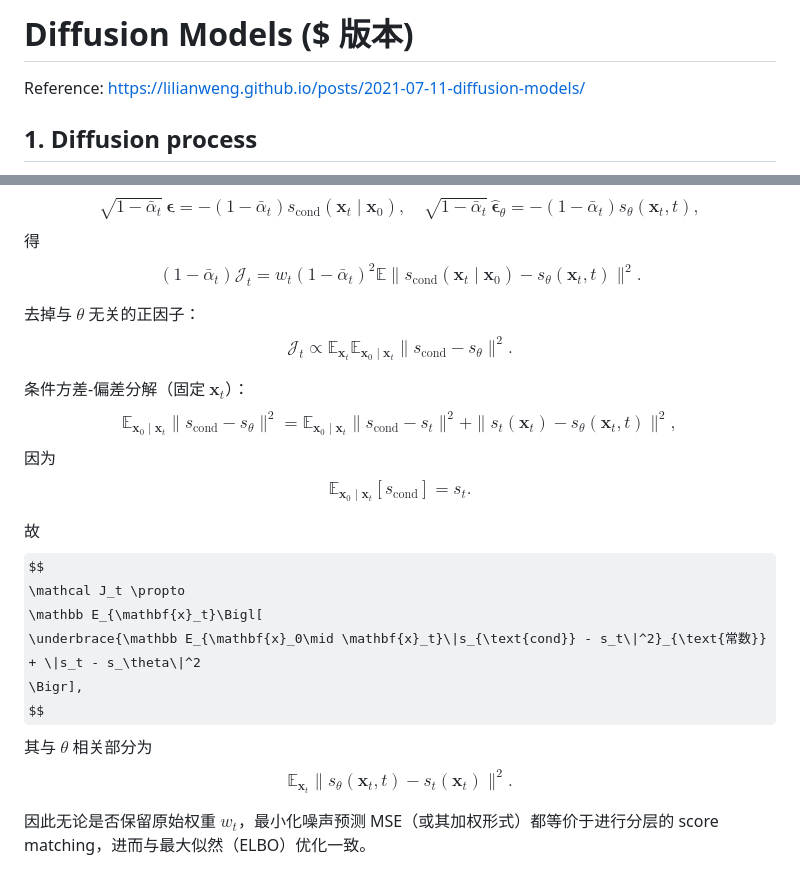
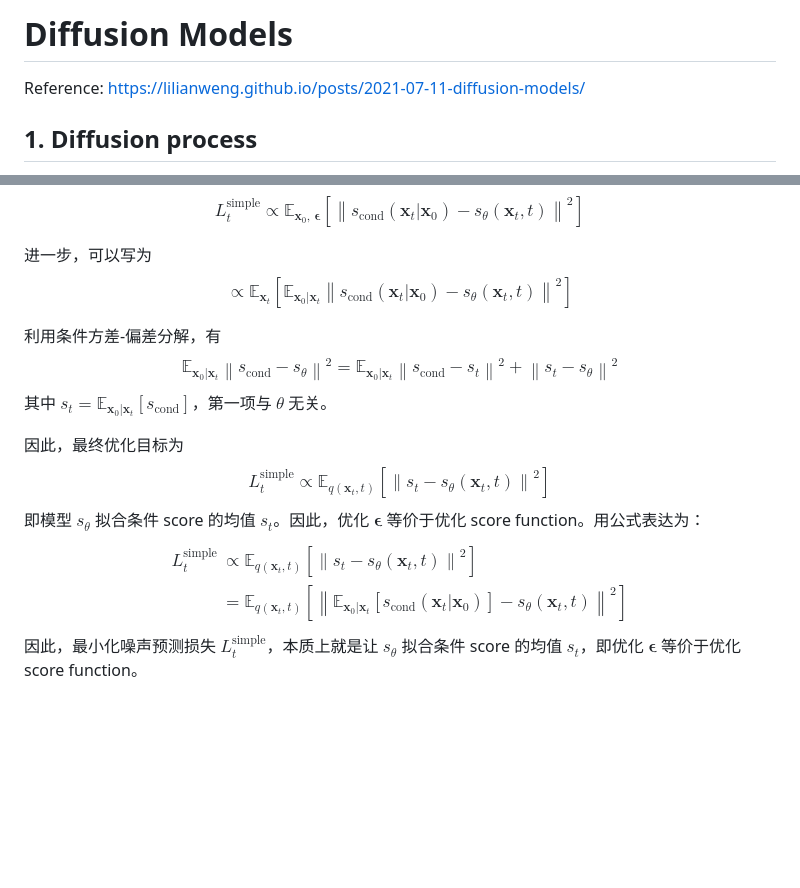
Before and after one commit to pyun-ram/CC-Agent-Book, a Markdown page: Book/20250811-Diffusion/main.md, 2 parts joined by grey strips. GitHub-like rendering; some formulas as TeX source; blank space fills up the shorter version.

```diff
--- a/Book/20250811-Diffusion/main.md
+++ b/Book/20250811-Diffusion/main.md
@@ -1,4 +1,4 @@
-# Diffusion Models ($ 版本)
+# Diffusion Models
 
 Reference: https://lilianweng.github.io/posts/2021-07-11-diffusion-models/
 
@@ -273,42 +294,38 @@ $$
 $$
-\sqrt{1-\bar\alpha_t}\,\boldsymbol{\epsilon}=-(1-\bar\alpha_t)s_{\text{cond}}(\mathbf{x}_t\mid \mathbf{x}_0),\quad
-\sqrt{1-\bar\alpha_t}\,\hat{\boldsymbol{\epsilon}}_\theta=-(1-\bar\alpha_t)s_\theta(\mathbf{x}_t,t),
-$$
-得
-$$
-(1-\bar\alpha_t)\mathcal J_t = w_t(1-\bar\alpha_t)^2
-\mathbb E\|s_{\text{cond}}(\mathbf{x}_t\mid \mathbf{x}_0)-s_\theta(\mathbf{x}_t,t)\|^2.
+L_t^{\mathrm{simple}} \propto \mathbb{E}_{\mathbf{x}_0,\, \boldsymbol{\epsilon}} \left[
+    \left\| s_{\mathrm{cond}}(\mathbf{x}_t|\mathbf{x}_0) - s_\theta(\mathbf{x}_t, t) \right\|^2
+\right]
 $$
 
-去掉与 $\theta$ 无关的正因子：
+进一步，可以写为
 $$
-\mathcal J_t \propto
-\mathbb E_{\mathbf{x}_t}\mathbb E_{\mathbf{x}_0\mid \mathbf{x}_t}
-\|s_{\text{cond}} - s_\theta\|^2.
+\propto \mathbb{E}_{\mathbf{x}_t} \left[
+    \mathbb{E}_{\mathbf{x}_0|\mathbf{x}_t} \left\| s_{\mathrm{cond}}(\mathbf{x}_t|\mathbf{x}_0) - s_\theta(\mathbf{x}_t, t) \right\|^2
+\right]
 $$
 
-条件方差-偏差分解（固定 $\mathbf{x}_t$）：
+利用条件方差-偏差分解，有
 $$
-\mathbb E_{\mathbf{x}_0\mid \mathbf{x}_t}\|s_{\text{cond}} - s_\theta\|^2
-= \mathbb E_{\mathbf{x}_0\mid \mathbf{x}_t}\|s_{\text{cond}} - s_t\|^2
-  + \|s_t(\mathbf{x}_t)-s_\theta(\mathbf{x}_t,t)\|^2,
+\mathbb{E}_{\mathbf{x}_0|\mathbf{x}_t} \left\| s_{\mathrm{cond}} - s_\theta \right\|^2
+= \mathbb{E}_{\mathbf{x}_0|\mathbf{x}_t} \left\| s_{\mathrm{cond}} - s_t \right\|^2 + \left\| s_t - s_\theta \right\|^2
 $$
-因为
+其中 $s_t = \mathbb{E}_{\mathbf{x}_0|\mathbf{x}_t} [s_{\mathrm{cond}}]$，第一项与 $\theta$ 无关。
+
+因此，最终优化目标为
 $$
-\mathbb E_{\mathbf{x}_0\mid \mathbf{x}_t}[s_{\text{cond}}]=s_t.
+L_t^{\mathrm{simple}} \propto \mathbb{E}_{q(\mathbf{x}_t, t)} \left[
+    \left\| s_t - s_\theta(\mathbf{x}_t, t) \right\|^2
+\right]
 $$
-
-故
+即模型 $s_\theta$ 拟合条件 score 的均值 $s_t$。因此，优化 $\boldsymbol{\epsilon}$ 等价于优化 score function。用公式表达为：
 $$
-\mathcal J_t \propto
-\mathbb E_{\mathbf{x}_t}\Bigl[
-  \underbrace{\mathbb E_{\mathbf{x}_0\mid \mathbf{x}_t}\|s_{\text{cond}} - s_t\|^2}_{\text{常数}}
-  + \|s_t - s_\theta\|^2
-\Bigr],
+\begin{aligned}
+L_t^{\mathrm{simple}} &\propto \mathbb{E}_{q(\mathbf{x}_t, t)} \left[
+    \left\| s_t - s_\theta(\mathbf{x}_t, t) \right\|^2
+\right] \\
+&= \mathbb{E}_{q(\mathbf{x}_t, t)} \left[
+    \left\| \mathbb{E}_{\mathbf{x}_0|\mathbf{x}_t} [s_{\mathrm{cond}}(\mathbf{x}_t|\mathbf{x}_0)] - s_\theta(\mathbf{x}_t, t) \right\|^2
+\right]
+\end{aligned}
 $$
-其与 $\theta$ 相关部分为
-$$
-\mathbb E_{\mathbf{x}_t}\|s_\theta(\mathbf{x}_t,t)-s_t(\mathbf{x}_t)\|^2.
-$$
-
-因此无论是否保留原始权重 $w_t$，最小化噪声预测 MSE（或其加权形式）都等价于进行分层的 score matching，进而与最大似然（ELBO）优化一致。
+因此，最小化噪声预测损失 $L_t^{\mathrm{simple}}$，本质上就是让 $s_\theta$ 拟合条件 score 的均值 $s_t$，即优化 $\boldsymbol{\epsilon}$ 等价于优化 score function。
```
Also changed, not shown: other parts of Book/20250811-Diffusion/main.md (+118 -97 lines).
